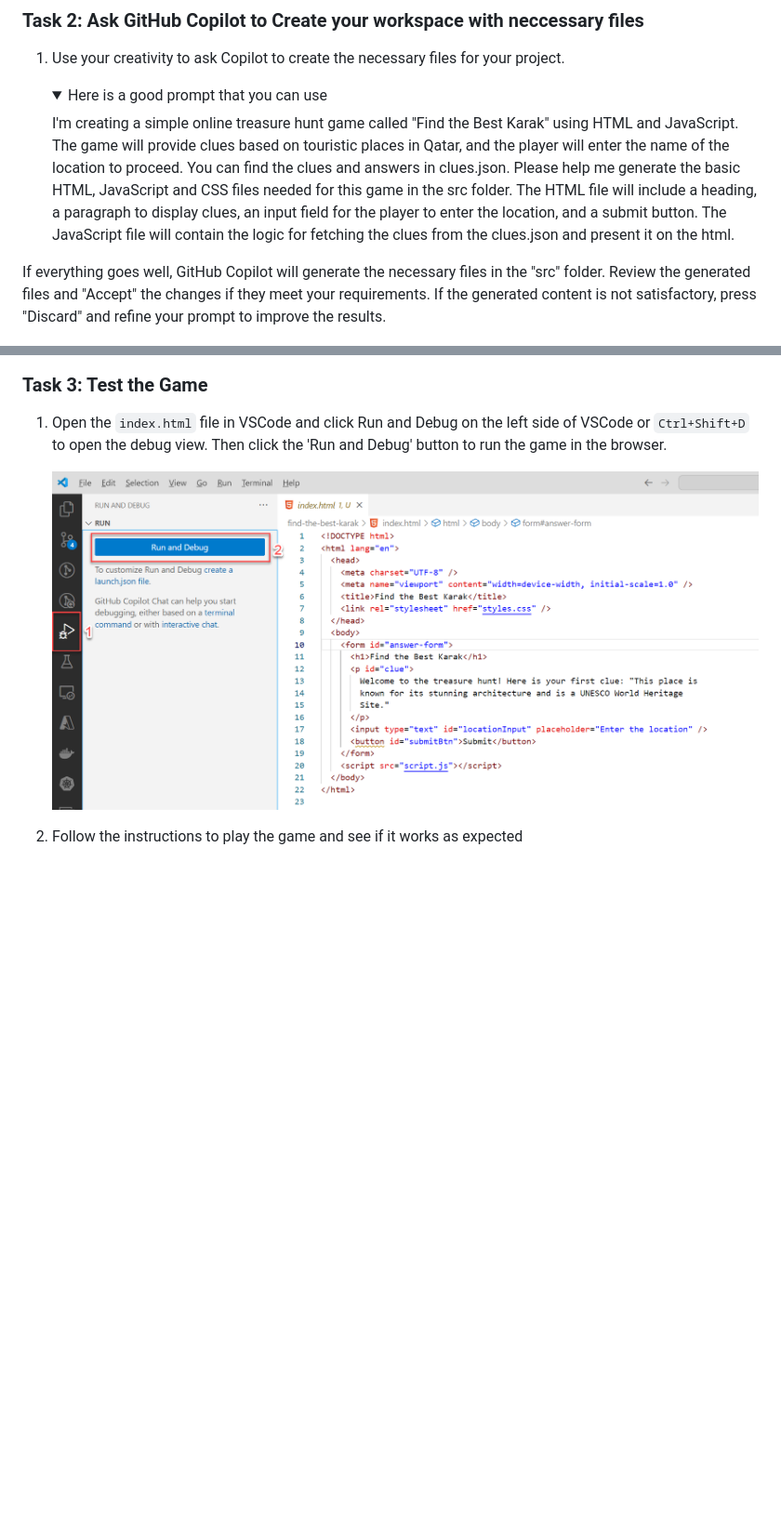
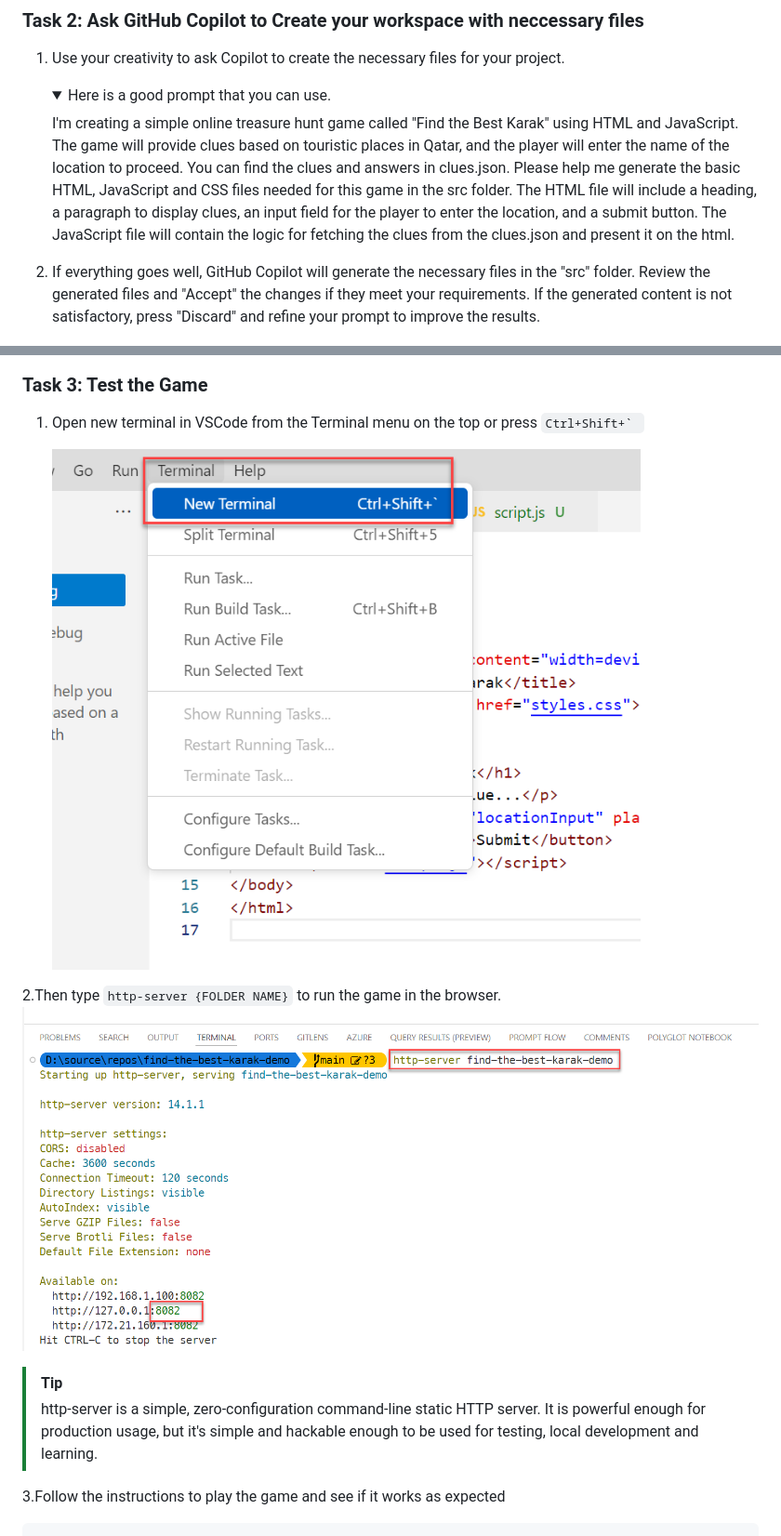
Before and after one commit to francisnazareth/find-the-best-karak, a Markdown page: README.md, 2 parts joined by grey strips. Shown: that part at 93% size. GitHub-like rendering; pictures changed too: Assets/image-15.png (added), Assets/image-7.png; folded sections open; blank space fills up the shorter version.

Commit message:
Update README.md to improve instructions for using GitHub Copilot and clarify game testing steps; update image references

````diff
--- a/README.md
+++ b/README.md
@@ -54,7 +54,7 @@
  1. Use your creativity to ask Copilot to create the necessary files for your project.
 
     <details>
-        <summary>Here is a good prompt that you can use </summary>
+        <summary>Here is a good prompt that you can use.</summary>
 
        I'm creating a simple online treasure hunt game called "Find the Best Karak" using HTML and JavaScript.
        The game will provide clues based on touristic places in Qatar, and the player will enter the name of the location to proceed. You can find the clues and answers in clues.json.
@@ -64,11 +64,11 @@
 
    </details>
 
-   If everything goes well, GitHub Copilot will generate the necessary files in the "src" folder. Review the generated files and "Accept" the changes if they meet your requirements. If the generated content is not satisfactory, press "Discard" and refine your prompt to improve the results.
+2. If everything goes well, GitHub Copilot will generate the necessary files in the "src" folder. Review the generated files and "Accept" the changes if they meet your requirements. If the generated content is not satisfactory, press "Discard" and refine your prompt to improve the results.
 
    ![Create Workspace](./Assets/image-6.png)
 
 ### Task 3: Test the Game
 
- 1. Open the `index.html` file in VSCode and click Run and Debug on the left side of VSCode or ```Ctrl+Shift+D``` to open the debug view. Then click the 'Run and Debug' button to run the game in the browser.
+ 1. Open new terminal in VSCode from the Terminal menu on the top or press ```Ctrl+Shift+` ```
 
@@ -76,5 +76,11 @@
 
- 2. Follow the instructions to play the game and see if it works as expected
+ 2.Then type ```http-server {FOLDER NAME}```  to run the game in the browser.
+   ![Terminal Output](./Assets/image-15.png)
+
+> [!TIP]
+> http-server is a simple, zero-configuration command-line static HTTP server. It is powerful enough for production usage, but it's simple and hackable enough to be used for testing, local development and learning.
+
+ 3.Follow the instructions to play the game and see if it works as expected
 
     ![Gameplay](./Assets/image-8.png)
 
````
Also changed, not shown: other parts of README.md (+1 -1 lines).
